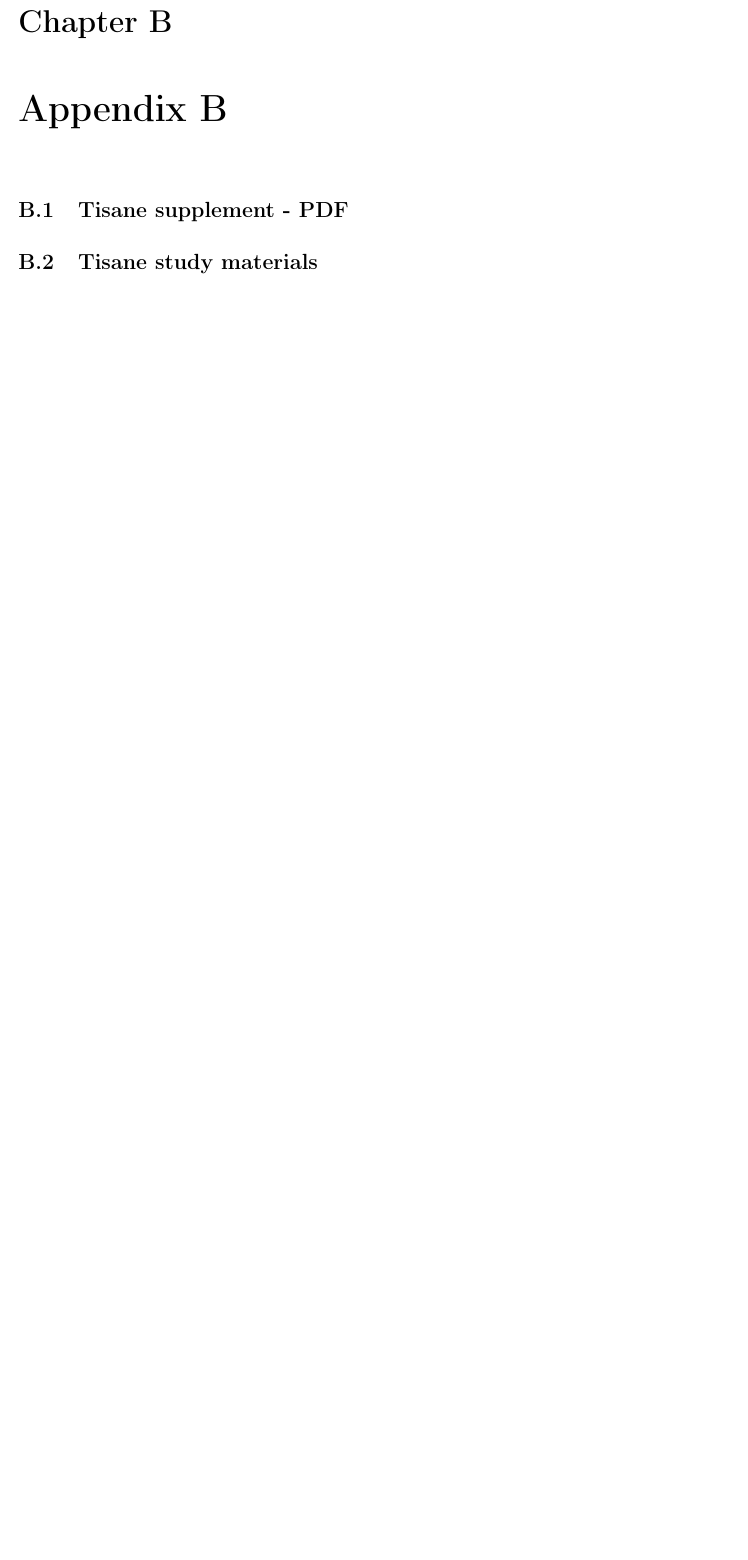
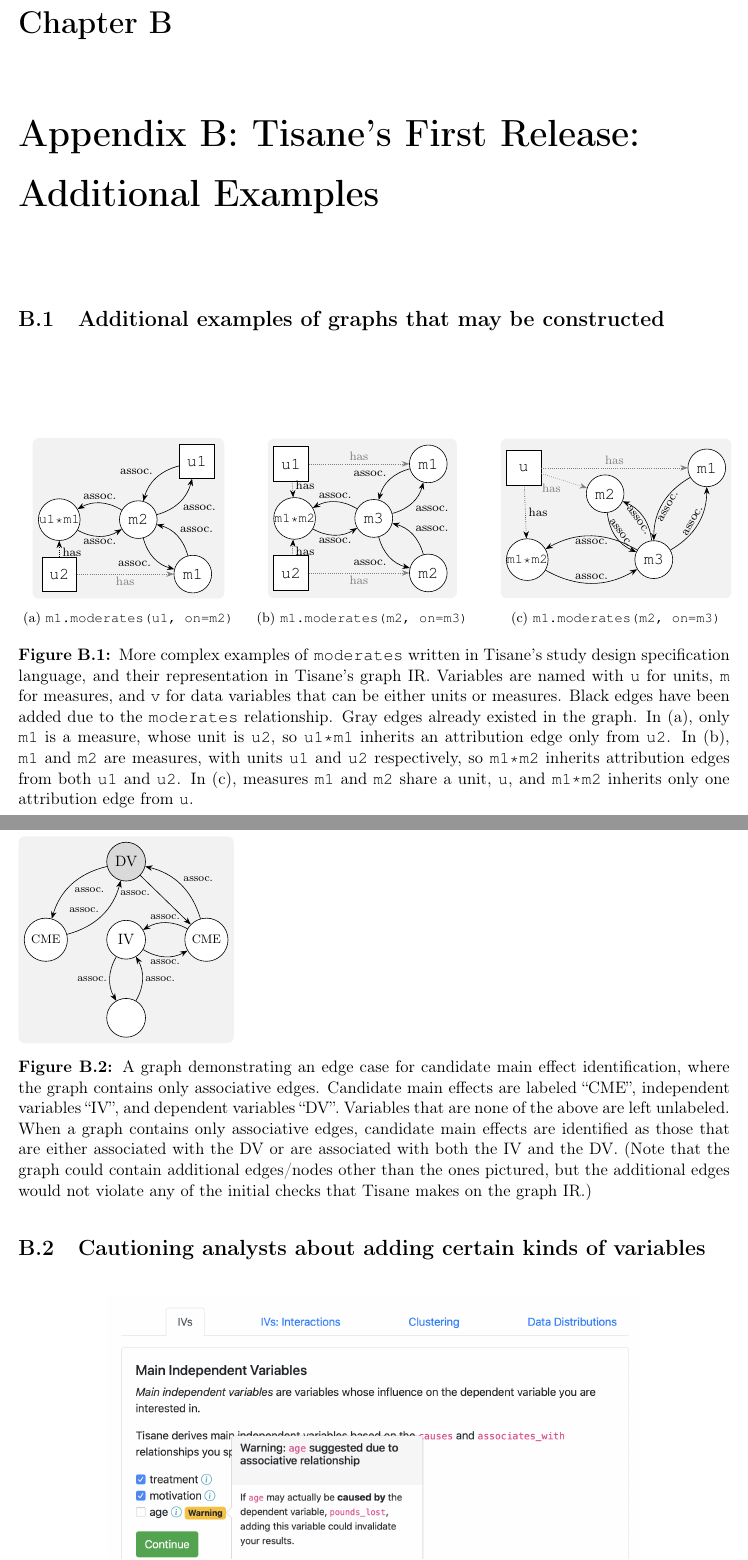
Before and after one commit to emjun/dissertation, a LaTeX thesis (dissertation.tex, which reads app-tisane.tex, tisane/figures_tables.tex): part of page 149 of 151 before the commit and two parts of pages 153 and 154 of 155 after it, the two joined at a grey line, cut so that both start at the same text, the shorter picture padded with empty space. Compiled offline with pdfLaTeX.

Commit message:
Add Tisane supplementary materials into body of chapter, include appendix; minor layout/wording fixes to appendices.

```diff
--- /dev/null
+++ b/app-tisane.tex
@@ -0,0 +1,7 @@
+\section{Additional examples of graphs that may be constructed}
+\figureComplexModeratesGraphIR
+\figureOnlyAssociatesOrCausesEdgesCandidateMainEffects
+
+
+\section{Cautioning analysts about adding certain kinds of variables}
+\figurePossibleConfoundingAssociation
--- a/dissertation.tex
+++ b/dissertation.tex
@@ -74,17 +73,11 @@
-\section{Tisane supplement - PDF}
-\section{Tisane study materials}
+\chapter{Appendix B: Tisane's First Release: Additional Examples}
+\label{chapter:appTisane}
+\input{app-tisane.tex}
 
-\chapter{Appendix C}
-\section{rTisane study materials}
-% \begin{table}[]
-%     \centering
-%     \begin{tabular}{c|c}
-%          &  \\
-%          &
-%     \end{tabular}
-%     \caption{Table in the Appendix}
-%     \label{tab:my_label}
-% \end{table}
+\chapter{Appendix C: Exploratory study materials}
+\label{chapter:rTisane}
+\input{app-rTisane.tex}
+
 \end{document}
 
 % you're all done, congrats!
--- a/tisane/figures_tables.tex
+++ b/tisane/figures_tables.tex
@@ -647,3 +534,116 @@
+   \begin{figure}[H]
+       \begin{tikzpicture}[minigraph/.style={fill=gray!10,rounded corners=4pt, minimum height=3.7cm},
+                           caption/.style={node distance=.2cm,rounded corners=4pt,node font=\footnotesize}]
+           \node[minigraph]		(moderates1)			{%
+               \begin{tikzpicture}[>=Stealth,
+                               every node/.style={node distance=\mynodedistance,minimum height=0cm},
+                               causes/.style={draw=black, "causes",text=black},
+                               associates/.style={draw=black, "assoc.",bend right},
+                               min/.style={minimum size=\minsize,node font=\mynodefont},
+                               unit/.style={min,fill=white,draw=black,rounded corners=0pt},
+                               measure/.style={fill=white,min,circle,draw=black},
+                               has/.style={densely dotted,"has"},
+                               nests/.style={dashed,thick,"nests"},
+                               depvar/.style={fill=gray!30},
+                               every edge quotes/.style={node font=\myedgequotesfont,fill=none,fill opacity=.9,text opacity=1,rounded corners=3pt,inner sep=2pt}]
+                   \node[measure]       (m2)        {\texttt{m2}};
+                   \node[measure,left=of m2,inner sep=0pt]  (um1) {\footnotesize \texttt{u1*m1}};
+                   \node[unit,above right=of m2]    (u1)          {\texttt{u1}};
+                   \node[measure,below right=of m2]    (m1)          {\texttt{m1}};
+                   \coordinate (ref) at ($(m1) + (3pt,0)$);
+                   \node[unit] (u2) at ($(m1)!(um1)!(ref)$)         {\texttt{u2}};
+                   \graph{
+                       (um1) ->[associates,below] (m2);
+                       (m2) ->[associates,above] (um1);
+                       (u1) ->[associates,above left] (m2);
+                       (m2) ->[associates,below right] (u1);
+                       (m1) ->[associates,above right] (m2);
+                       (m2) ->[associates,below left] (m1);
+                       (u2)  ->[has,below,draw=gray,text=gray] (m1);
+                       (u2)  ->[has,right,near start] (um1);
+                   };
+               \end{tikzpicture}
+           };
+           \node[minigraph, right=of moderates1]		(moderates2)			{%
+               \begin{tikzpicture}[>=Stealth,
+                               every node/.style={node distance=\mynodedistance,minimum height=0cm},
+                               causes/.style={draw=black, "causes",text=black},
+                               associates/.style={draw=black, "assoc.",bend right},
+                               min/.style={minimum size=\minsize,node font=\mynodefont},
+                               unit/.style={min,fill=white,draw=black,rounded corners=0pt},
+                               measure/.style={fill=white,min,circle,draw=black},
+                               has/.style={densely dotted,"has"},
+                               old/.style={draw=gray,text=gray},
+                               nests/.style={dashed,thick,"nests"},
+                               depvar/.style={fill=gray!30},
+                               every edge quotes/.style={node font=\myedgequotesfont,fill=none,fill opacity=.9,text opacity=1,rounded corners=3pt,inner sep=2pt}]
+                   \node[measure]       (v3)        {\texttt{m3}};
+                   \node[measure,left=of v3,inner sep=0pt]  (v1v2) {\footnotesize \texttt{m1*m2}};
+                   \node[measure,above right=of v3]    (v1)          {\texttt{m1}};
+                   \node[measure,below right=of v3]    (v2)          {\texttt{m2}};
+                   \coordinate (ref) at ($(v2) + (3pt,0)$);
+                   \coordinate (ref1) at ($(v1) + (3pt,0)$);
+                   \node[unit] (u) at ($(v2)!(v1v2.west)!(ref)$)         {\texttt{u2}};
+                   \node[unit] (u2) at ($(v1)!(v1v2.west)!(ref1)$)       {\texttt{u1}};
+                   \graph{
+                       (v1v2) ->[associates,below] (v3);
+                       (v3) ->[associates,above] (v1v2);
+                       (v1) ->[associates,above left] (v3);
+                       (v3) ->[associates,below right] (v1);
+                       (v2) ->[associates,above right] (v3);
+                       (v3) ->[associates,below left] (v2);
+                       (u)  ->[has,below,old] (v2);
+                       (u)  ->[has,right,near start] (v1v2);
+                       (u2) ->[has,above,old] (v1);
+                       (u2) ->[has,right,near start] (v1v2);
+                   };
+               \end{tikzpicture}
+           };
+
+           \node[minigraph, right=of moderates2]		(moderates3)			{%
+               \begin{tikzpicture}[>=Stealth,
+                               every node/.style={node distance=\mynodedistance,minimum height=0cm},
+                               causes/.style={draw=black, "causes",text=black},
+                               associates/.style={draw=black, "assoc.",bend right},
+                               min/.style={minimum size=\minsize,node font=\mynodefont},
+                               unit/.style={min,fill=white,draw=black,rounded corners=0pt},
+                               measure/.style={fill=white,min,circle,draw=black},
+                               has/.style={densely dotted,"has"},
+                               old/.style={draw=gray,text=gray},
+                               nests/.style={dashed,thick,"nests"},
+                               depvar/.style={fill=gray!30},
+                               every edge quotes/.style={node font=\myedgequotesfont,fill=none,fill opacity=.9,text opacity=1,rounded corners=3pt,inner sep=2pt}]
+                   \node[measure]       (v3)        {\texttt{m3}};
+                   \node[measure,left=2cm of v3,inner sep=0pt]  (v1v2) {\footnotesize \texttt{m1*m2}};
+                   \node[measure,above right=1.5cm and 0.6cm of v3]    (v1)          {\texttt{m1}};
+                   \node[measure,above left=0.9cm and 0.5cm of v3]    (v2)          {\texttt{m2}};
+                   \coordinate (ref) at ($(v2) + (3pt,0)$);
+                   \coordinate (ref1) at ($(v1) + (3pt,0)$);
+                   % \node[unit] (u) at ($(v2)!(v1v2.west)!(ref)$)         {\texttt{u1}};
+                   \node[unit] (u2) at ($(v1)!(v1v2.west)!(ref1)$)       {\texttt{u}};
+                   \graph{
+                       (v1v2) ->[associates,above] (v3);
+                       (v3) ->[associates,below] (v1v2);
+                       (v1) ->[associates,sloped,below] (v3);
+                       (v3) ->[associates,sloped,above] (v1);
+                       (v2) ->[associates,sloped,above] (v3);
+                       (v3) ->[associates,sloped,below] (v2);
+                       % (u)  ->[has,below,old] (v2);
+                       % (u)  ->[has,right] (v1v2);
+                       (u2) ->[has,above,old] (v1);
+                       (u2) ->[has,below left,old] (v2);
+                       (u2) ->[has,right] (v1v2);
+                   };
+               \end{tikzpicture}
+           };
+           \node[caption,below=of moderates1]      {(a) \texttt{m1.moderates(u1, on=m2)}};
+           \node[caption,below=of moderates2]      {(b) \texttt{m1.moderates(m2, on=m3)}};
+           \node[caption,below=of moderates3]      {(c) \texttt{m1.moderates(m2, on=m3)}};
+       \end{tikzpicture}
+       \caption{More complex examples of \texttt{moderates} written in Tisane's \SDSLlong, and their representation in Tisane's graph IR. Variables are named with \texttt{u} for units, \texttt{m} for measures, and \texttt{v} for data variables that can be either units or measures. Black edges have been added due to the \texttt{moderates} relationship. Gray edges already existed in the graph. In (a), only \mone is a measure, whose unit is \utwo, so \umone inherits an attribution edge only from \utwo. In (b), \mone and \mtwo are measures, with units \uone and \utwo respectively, so \monetwo inherits attribution edges from both \uone and \utwo. In (c), measures \mone and \mtwo share a unit, \u, and \monetwo inherits only one attribution edge from \u.}
+       \label{fig:figureComplexModeratesGraphIR}
+   \end{figure}
+}
 
 
 %\newcommand{\tableClusteringExamples}{
```
Also changed, not shown: 10-conclusion.tex (+13 -0 lines), app-hypoForm.tex (+1 -1 lines), app-rTisane.tex (added, +2 -0 lines), tisane/system.tex (+74 -5 lines), dissertation.bbl, dissertation.tex (3 more changed lines), tisane/figures_tables.tex (181 more changed lines), 9 other files.
